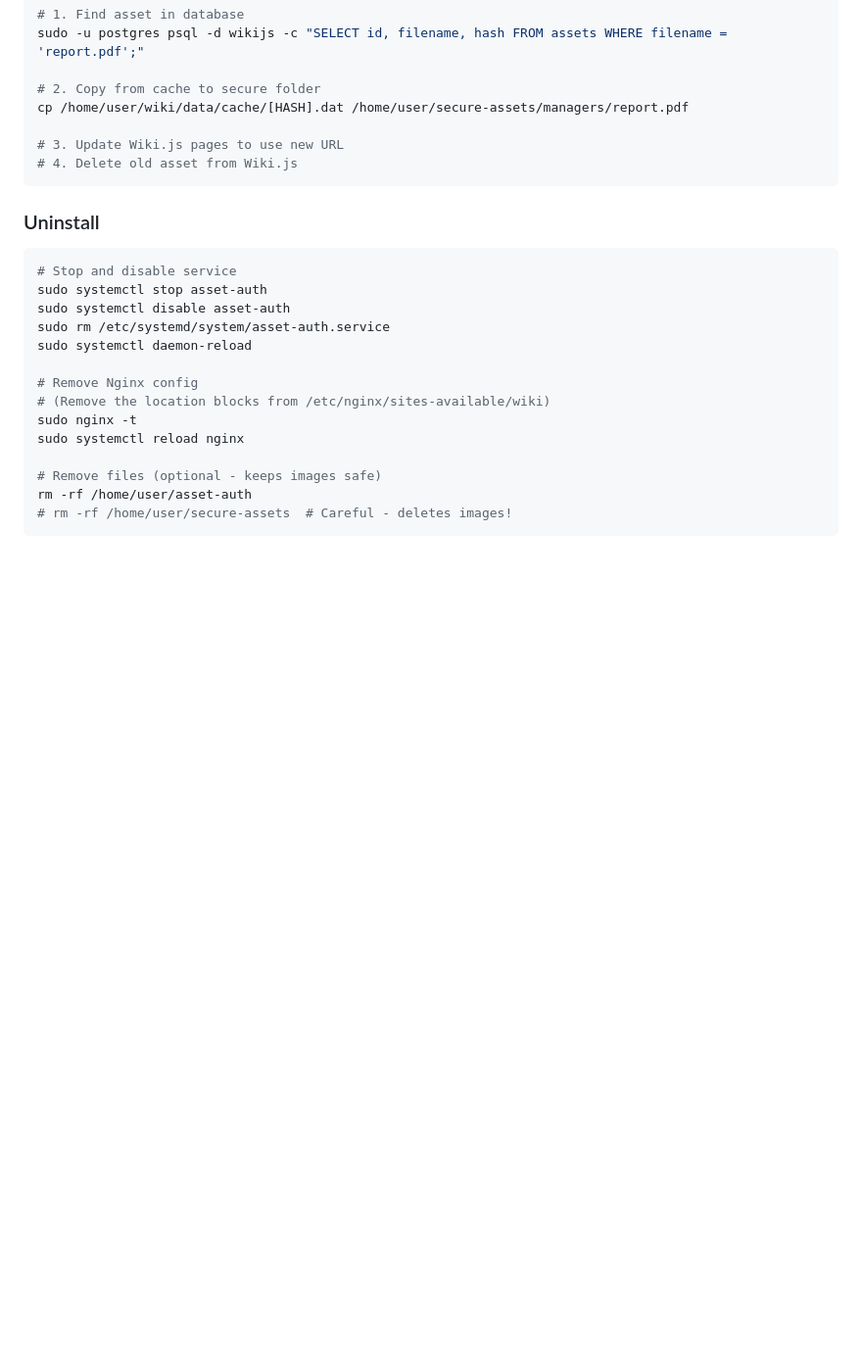
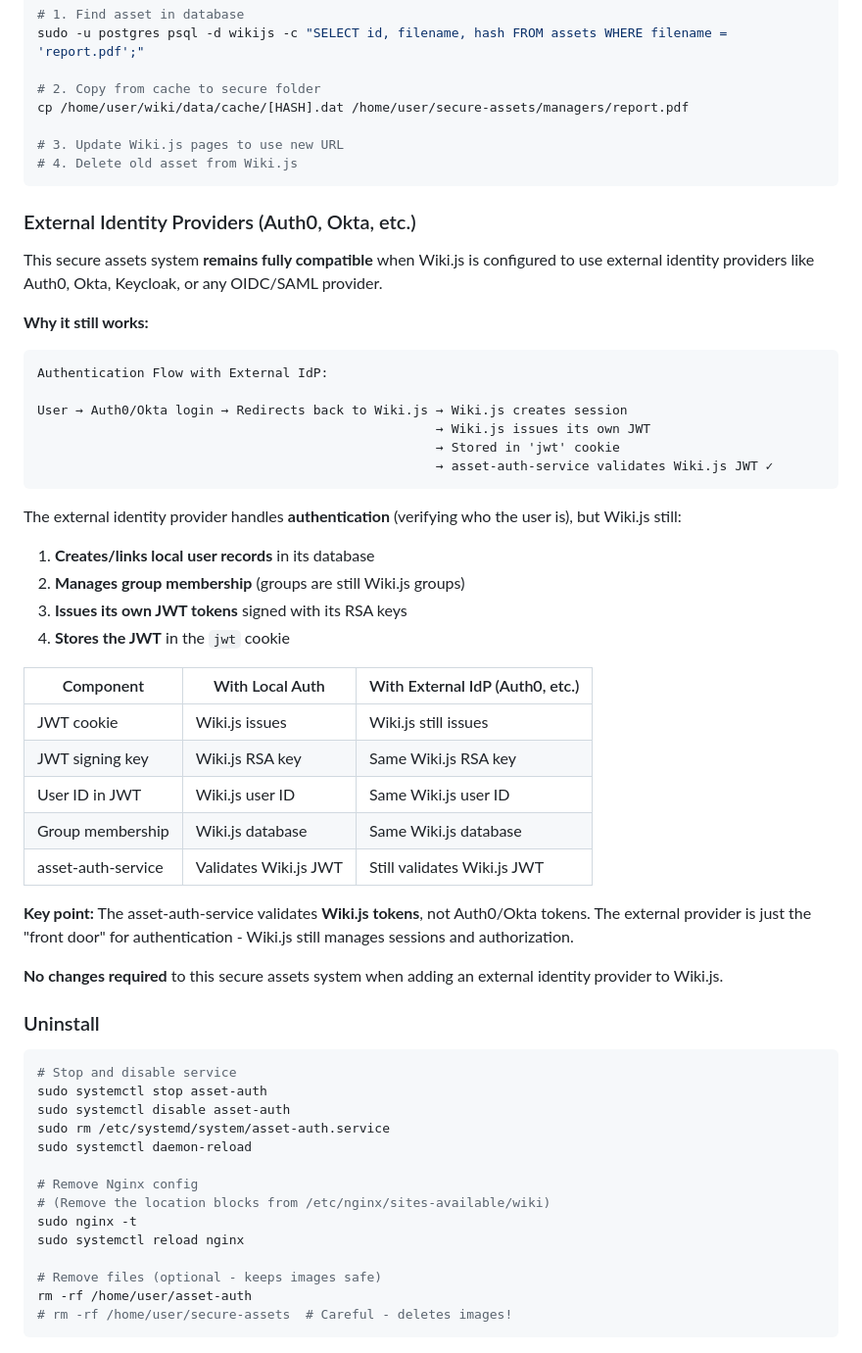
Before and after one commit to robertvigil/wikijs-secure-assets, a Markdown page: README.md, the part around one of its changes. Shown at 98% size. Drawn GitHub-style; blank space fills up the shorter version.

````diff
--- a/README.md
+++ b/README.md
@@ -652,6 +688,40 @@ cp /home/user/wiki/data/cache/[HASH].dat /home/user/secure-assets/managers/repor
 # 4. Delete old asset from Wiki.js
 ```
 
+### External Identity Providers (Auth0, Okta, etc.)
+
+This secure assets system **remains fully compatible** when Wiki.js is configured to use external identity providers like Auth0, Okta, Keycloak, or any OIDC/SAML provider.
+
+**Why it still works:**
+
+```
+Authentication Flow with External IdP:
+
+User → Auth0/Okta login → Redirects back to Wiki.js → Wiki.js creates session
+                                                    → Wiki.js issues its own JWT
+                                                    → Stored in 'jwt' cookie
+                                                    → asset-auth-service validates Wiki.js JWT ✓
+```
+
+The external identity provider handles **authentication** (verifying who the user is), but Wiki.js still:
+
+1. **Creates/links local user records** in its database
+2. **Manages group membership** (groups are still Wiki.js groups)
+3. **Issues its own JWT tokens** signed with its RSA keys
+4. **Stores the JWT** in the `jwt` cookie
+
+| Component | With Local Auth | With External IdP (Auth0, etc.) |
+|-----------|-----------------|----------------------------------|
+| JWT cookie | Wiki.js issues | Wiki.js still issues |
+| JWT signing key | Wiki.js RSA key | Same Wiki.js RSA key |
+| User ID in JWT | Wiki.js user ID | Same Wiki.js user ID |
+| Group membership | Wiki.js database | Same Wiki.js database |
+| asset-auth-service | Validates Wiki.js JWT | Still validates Wiki.js JWT |
+
+**Key point:** The asset-auth-service validates **Wiki.js tokens**, not Auth0/Okta tokens. The external provider is just the "front door" for authentication - Wiki.js still manages sessions and authorization.
+
+**No changes required** to this secure assets system when adding an external identity provider to Wiki.js.
+
 ### Uninstall
 
 ```bash
````
Also changed, not shown: other parts of README.md (+36 -0 lines).
